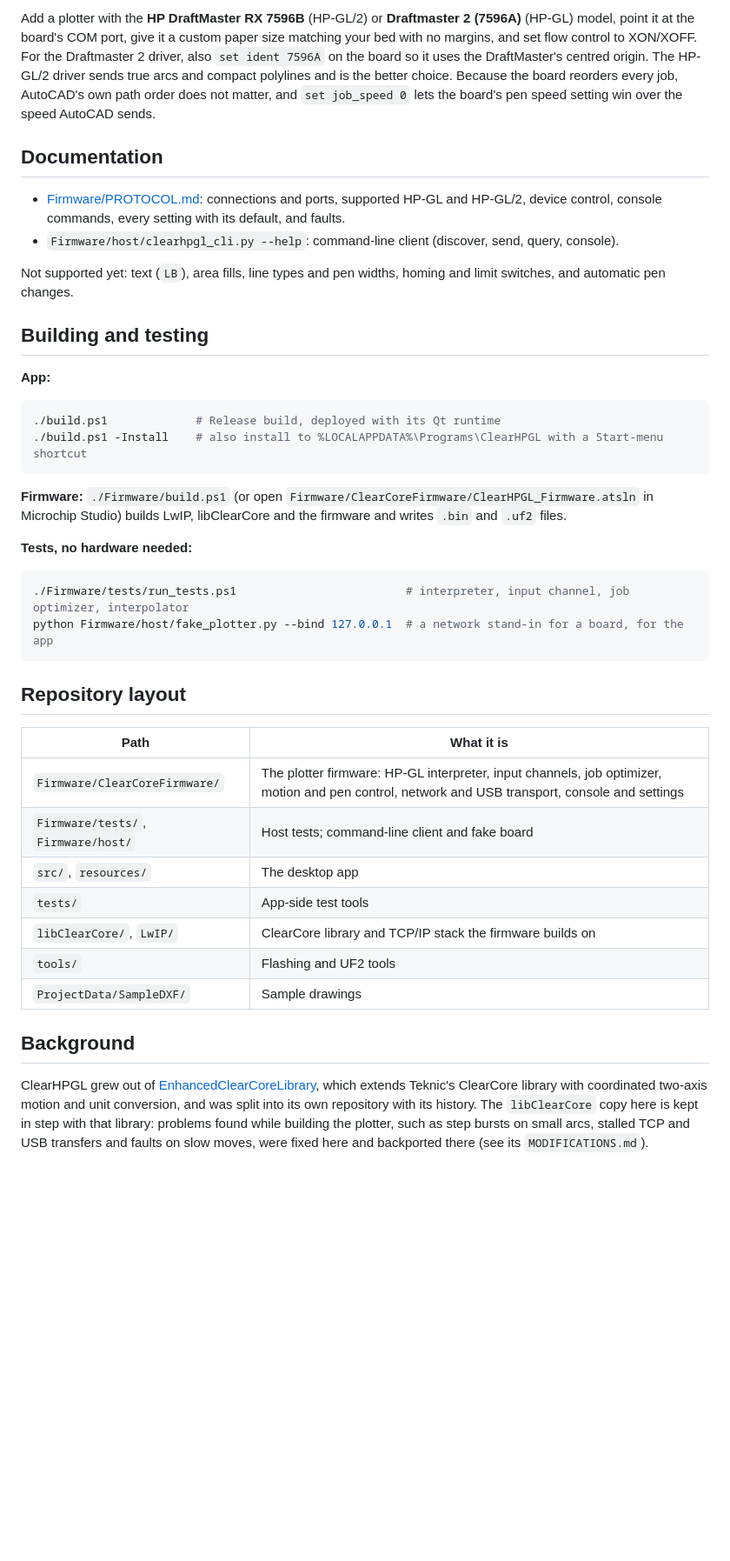
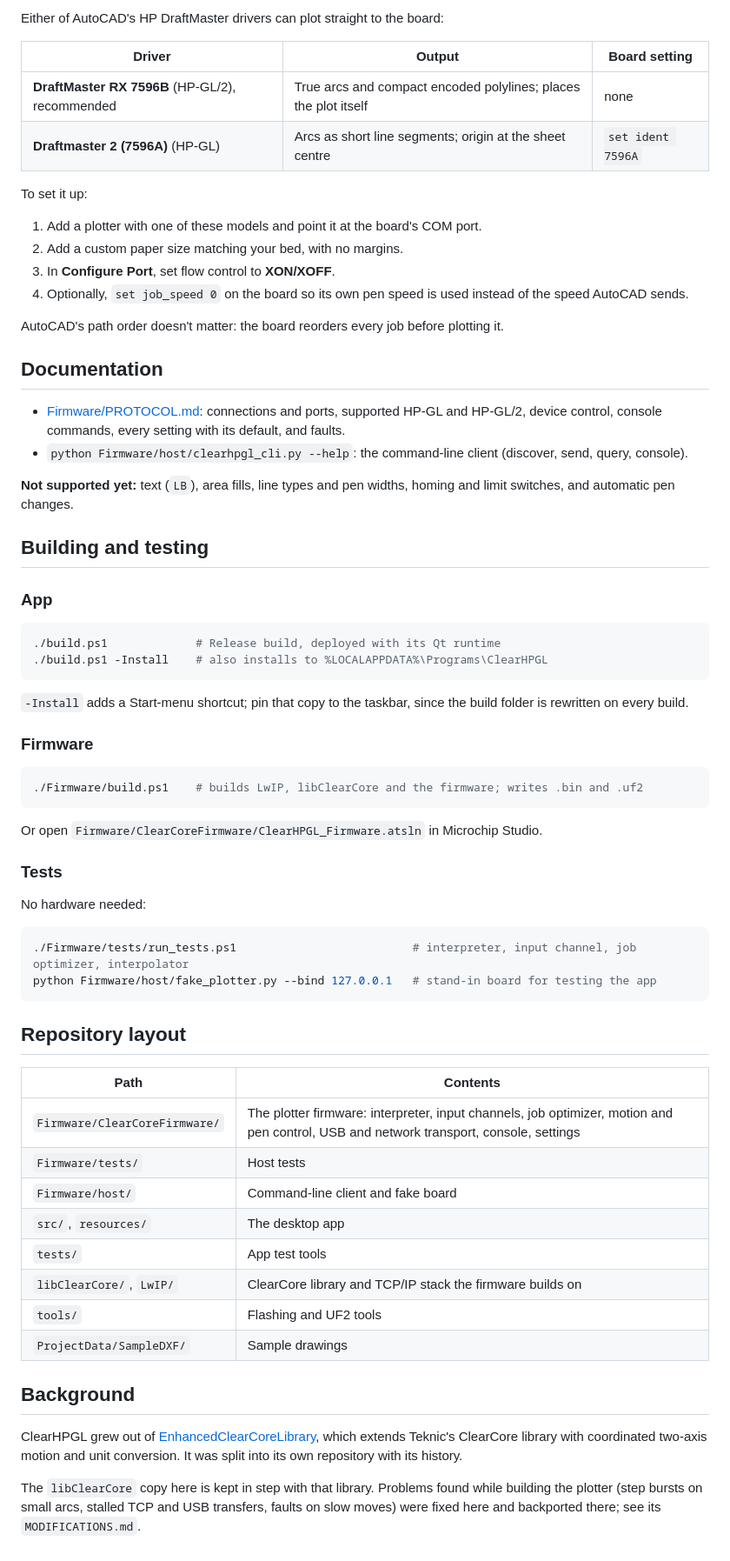
Before and after one commit to AGSweeney/ClearCore_HPGL, a Markdown page: README.md, the part around one of its changes. Shown at 87% size. Drawn GitHub-style; blank space fills up the shorter version.

````diff
--- a/README.md
+++ b/README.md
@@ -119,57 +91,70 @@ ClearHPGL (Qt 6, Windows) is optional but makes the machine pleasant to use:
 
-Add a plotter with the **HP DraftMaster RX 7596B** (HP-GL/2) or **Draftmaster 2 (7596A)** (HP-GL)
-model, point it at the board's COM port, give it a custom paper size matching your bed with no
-margins, and set flow control to XON/XOFF. For the Draftmaster 2 driver, also `set ident 7596A`
-on the board so it uses the DraftMaster's centred origin. The HP-GL/2 driver sends true arcs and
-compact polylines and is the better choice. Because the board reorders every job, AutoCAD's own
-path order does not matter, and `set job_speed 0` lets the board's pen speed setting win over the
-speed AutoCAD sends.
+Either of AutoCAD's HP DraftMaster drivers can plot straight to the board:
+
+| Driver | Output | Board setting |
+|--------|--------|---------------|
+| **DraftMaster RX 7596B** (HP-GL/2), recommended | True arcs and compact encoded polylines; places the plot itself | none |
+| **Draftmaster 2 (7596A)** (HP-GL) | Arcs as short line segments; origin at the sheet centre | `set ident 7596A` |
+
+To set it up:
+
+1. Add a plotter with one of these models and point it at the board's COM port.
+2. Add a custom paper size matching your bed, with no margins.
+3. In **Configure Port**, set flow control to **XON/XOFF**.
+4. Optionally, `set job_speed 0` on the board so its own pen speed is used instead of the speed AutoCAD sends.
+
+AutoCAD's path order doesn't matter: the board reorders every job before plotting it.
 
 ## Documentation
 
-- [Firmware/PROTOCOL.md](Firmware/PROTOCOL.md): connections and ports, supported HP-GL and
-  HP-GL/2, device control, console commands, every setting with its default, and faults.
-- `Firmware/host/clearhpgl_cli.py --help`: command-line client (discover, send, query, console).
+- [Firmware/PROTOCOL.md](Firmware/PROTOCOL.md): connections and ports, supported HP-GL and HP-GL/2, device control, console commands, every setting with its default, and faults.
+- `python Firmware/host/clearhpgl_cli.py --help`: the command-line client (discover, send, query, console).
 
-Not supported yet: text (`LB`), area fills, line types and pen widths, homing and limit switches,
-and automatic pen changes.
+**Not supported yet:** text (`LB`), area fills, line types and pen widths, homing and limit switches, and automatic pen changes.
 
 ## Building and testing
 
-**App:**
+### App
 
 ```powershell
 ./build.ps1             # Release build, deployed with its Qt runtime
-./build.ps1 -Install    # also install to %LOCALAPPDATA%\Programs\ClearHPGL with a Start-menu shortcut
+./build.ps1 -Install    # also installs to %LOCALAPPDATA%\Programs\ClearHPGL
 ```
 
-**Firmware:** `./Firmware/build.ps1` (or open `Firmware/ClearCoreFirmware/ClearHPGL_Firmware.atsln`
-in Microchip Studio) builds LwIP, libClearCore and the firmware and writes `.bin` and `.uf2` files.
+`-Install` adds a Start-menu shortcut; pin that copy to the taskbar, since the build folder is rewritten on every build.
 
-**Tests, no hardware needed:**
+### Firmware
 
 ```powershell
-./Firmware/tests/run_tests.ps1                         # interpreter, input channel, job optimizer, interpolator
-python Firmware/host/fake_plotter.py --bind 127.0.0.1  # a network stand-in for a board, for the app
+./Firmware/build.ps1    # builds LwIP, libClearCore and the firmware; writes .bin and .uf2
+```
+
+Or open `Firmware/ClearCoreFirmware/ClearHPGL_Firmware.atsln` in Microchip Studio.
+
+### Tests
+
+No hardware needed:
+
+```powershell
+./Firmware/tests/run_tests.ps1                          # interpreter, input channel, job optimizer, interpolator
+python Firmware/host/fake_plotter.py --bind 127.0.0.1   # stand-in board for testing the app
 ```
 
 ## Repository layout
 
-| Path | What it is |
-|------|------------|
-| `Firmware/ClearCoreFirmware/` | The plotter firmware: HP-GL interpreter, input channels, job optimizer, motion and pen control, network and USB transport, console and settings |
-| `Firmware/tests/`, `Firmware/host/` | Host tests; command-line client and fake board |
+| Path | Contents |
+|------|----------|
+| `Firmware/ClearCoreFirmware/` | The plotter firmware: interpreter, input channels, job optimizer, motion and pen control, USB and network transport, console, settings |
+| `Firmware/tests/` | Host tests |
+| `Firmware/host/` | Command-line client and fake board |
 | `src/`, `resources/` | The desktop app |
-| `tests/` | App-side test tools |
+| `tests/` | App test tools |
 | `libClearCore/`, `LwIP/` | ClearCore library and TCP/IP stack the firmware builds on |
 | `tools/` | Flashing and UF2 tools |
 | `ProjectData/SampleDXF/` | Sample drawings |
 
 ## Background
 
-ClearHPGL grew out of [EnhancedClearCoreLibrary](https://github.com/AGSweeney/EnhancedClearCoreLibrary),
-which extends Teknic's ClearCore library with coordinated two-axis motion and unit conversion, and
-was split into its own repository with its history. The `libClearCore` copy here is kept in step
-with that library: problems found while building the plotter, such as step bursts on small arcs,
-stalled TCP and USB transfers and faults on slow moves, were fixed here and backported there (see
-its `MODIFICATIONS.md`).
+ClearHPGL grew out of [EnhancedClearCoreLibrary](https://github.com/AGSweeney/EnhancedClearCoreLibrary), which extends Teknic's ClearCore library with coordinated two-axis motion and unit conversion. It was split into its own repository with its history.
+
+The `libClearCore` copy here is kept in step with that library. Problems found while building the plotter (step bursts on small arcs, stalled TCP and USB transfers, faults on slow moves) were fixed here and backported there; see its `MODIFICATIONS.md`.
````
Also changed, not shown: other parts of README.md (+57 -85 lines).
